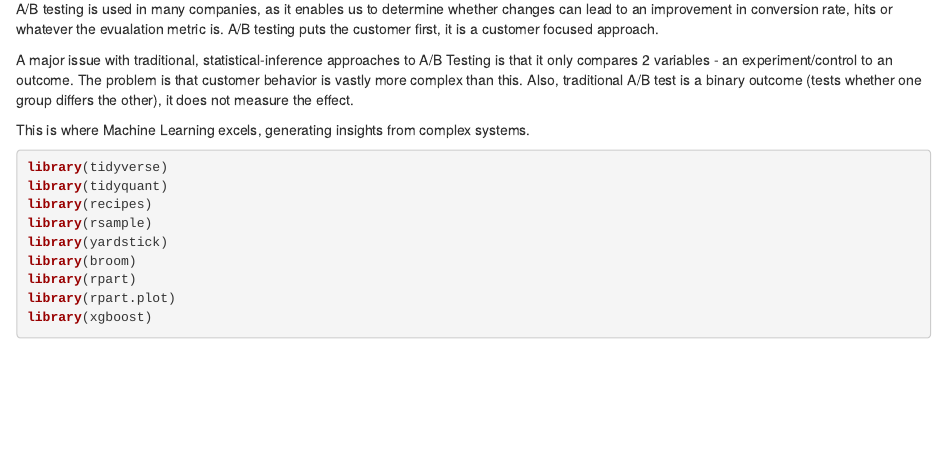
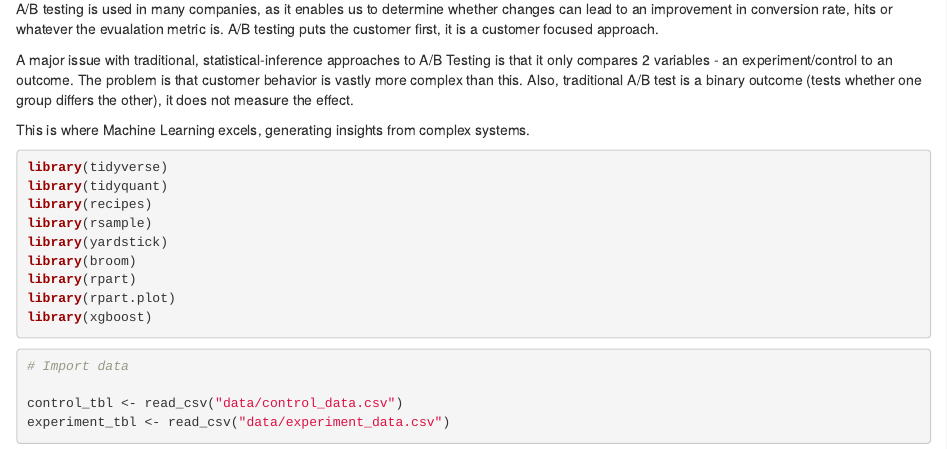
Before and after one commit to abrohi/AB_testing_machine_learning, an R Markdown document (AB_testing_notebook.Rmd): the page in a window 1100 px wide, from 160 px down. Rendered offline with R 4.5, knitr and Pandoc, with nearby package versions.

Commit message:
import dataset

````diff
--- a/AB_testing_notebook.Rmd
+++ b/AB_testing_notebook.Rmd
@@ -25,3 +25,10 @@ library(rpart)
 library(rpart.plot)
 library(xgboost)
 ```
+
+```{r message=FALSE, warning=FALSE}
+# Import data
+
+control_tbl <- read_csv("data/control_data.csv")
+experiment_tbl <- read_csv("data/experiment_data.csv")
+```
````
Also changed, not shown: AB_testing_notebook.html.
